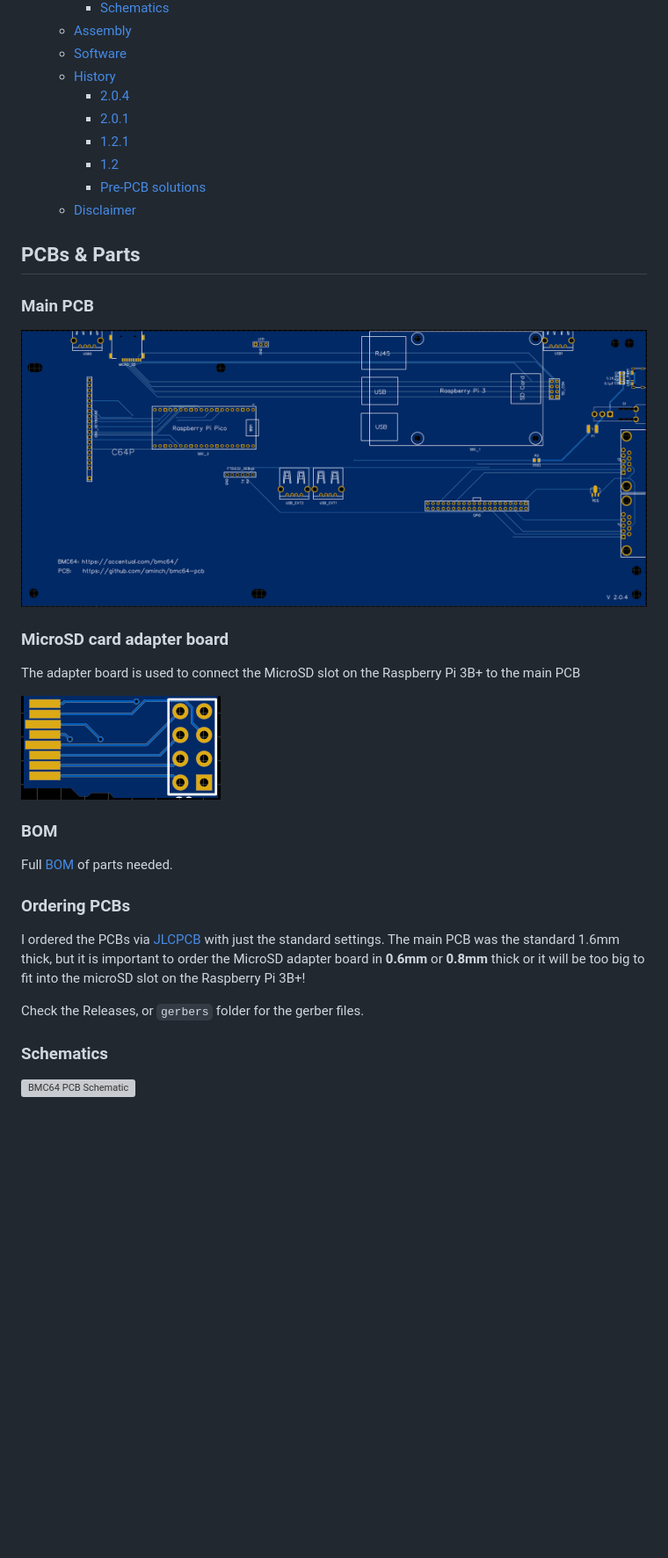
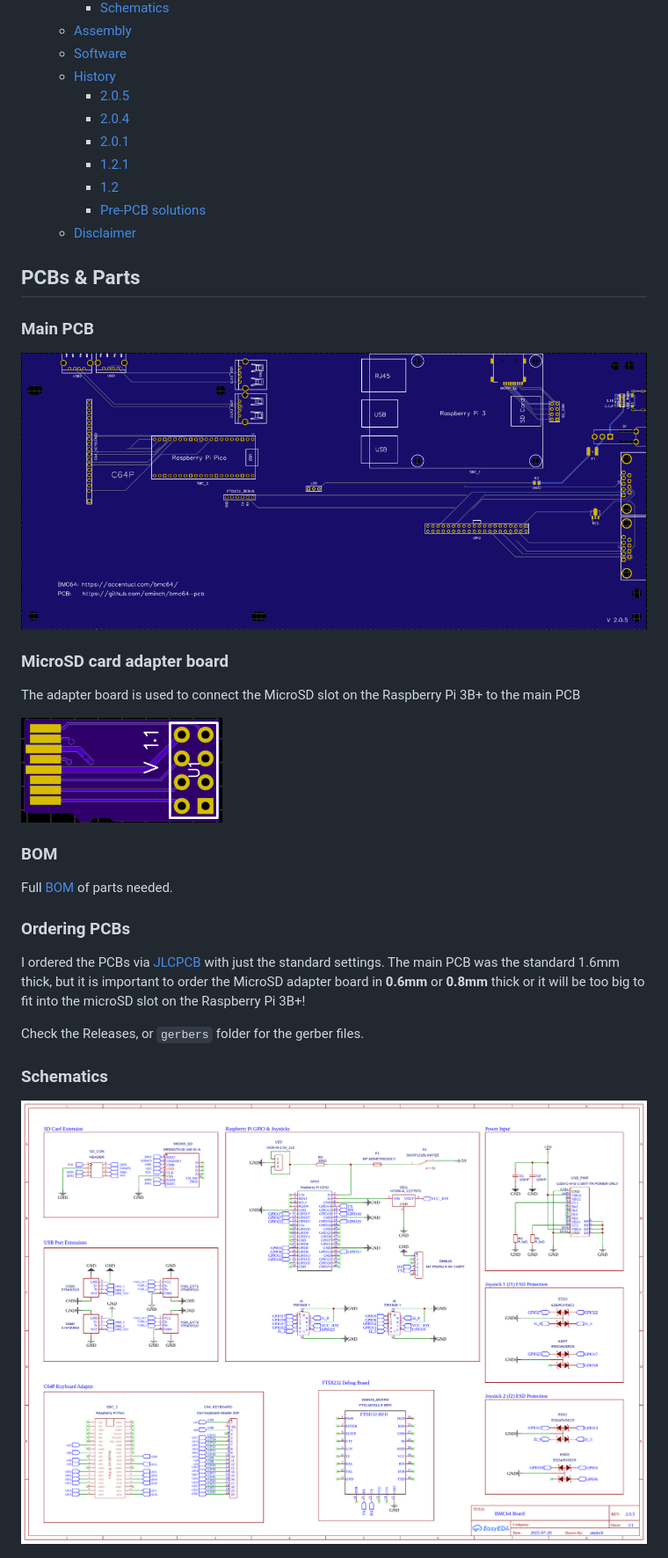
Before and after one commit to aminch/bmc64-pcb, a Markdown page: README.md, the part around one of its changes. Shown at 88% size. Rendered like a GitHub page; pictures changed too: images/MicroSD-adapter-pcb-v1.1.png (added), images/bmc64-pcb-v2.0.5.png (added), schemantics/Schematic_BMC64-PCB-V2.0.5_2025-08.png (added); blank space fills up the shorter version; grey boxes are pictures that could not be loaded.

Commit message:
Add  v2.0.5 gerbers, schematics, images and update readme

```diff
--- a/README.md
+++ b/README.md
@@ -12,6 +12,7 @@ The BMC64 PCB combines together a [Raspberry Pi 3B+](https://www.raspberrypi.com
   - [Assembly](#assembly)
   - [Software](#software)
   - [History](#history)
+    - [2.0.5](#205)
     - [2.0.4](#204)
     - [2.0.1](#201)
     - [1.2.1](#121)
@@ -24,13 +25,13 @@ The BMC64 PCB combines together a [Raspberry Pi 3B+](https://www.raspberrypi.com
 
 ### Main PCB
 
-![BMC64 PCB](images/bmc64-pcb-v2.0.4.png)
+![BMC64 PCB](images/bmc64-pcb-v2.0.5.png)
 
 ### MicroSD card adapter board
 
  The adapter board is used to connect the MicroSD slot on the Raspberry Pi 3B+ to the main PCB
 
-![MicroSD card adapter](images/MicroSD-adapter-pcb.png)
+![MicroSD card adapter](images/MicroSD-adapter-pcb-v1.1.png)
 
 ### BOM
 
@@ -44,7 +45,7 @@ Check the Releases, or `gerbers` folder for the gerber files.
 
 ### Schematics
 
-![BMC64 PCB Schematic](schemantics/Schematic_BMC64-PCB-V2.0.4_2025-07.png)
+![BMC64 PCB Schematic](schemantics/Schematic_BMC64-PCB-V2.0.5_2025-08.png)
 
 ![MicroSD card adapter](schemantics/Schematic_MicroSD-Adapter_2025-07.png)
 
```
Also changed, not shown: other parts of README.md (+37 -1 lines), 2 other files.
